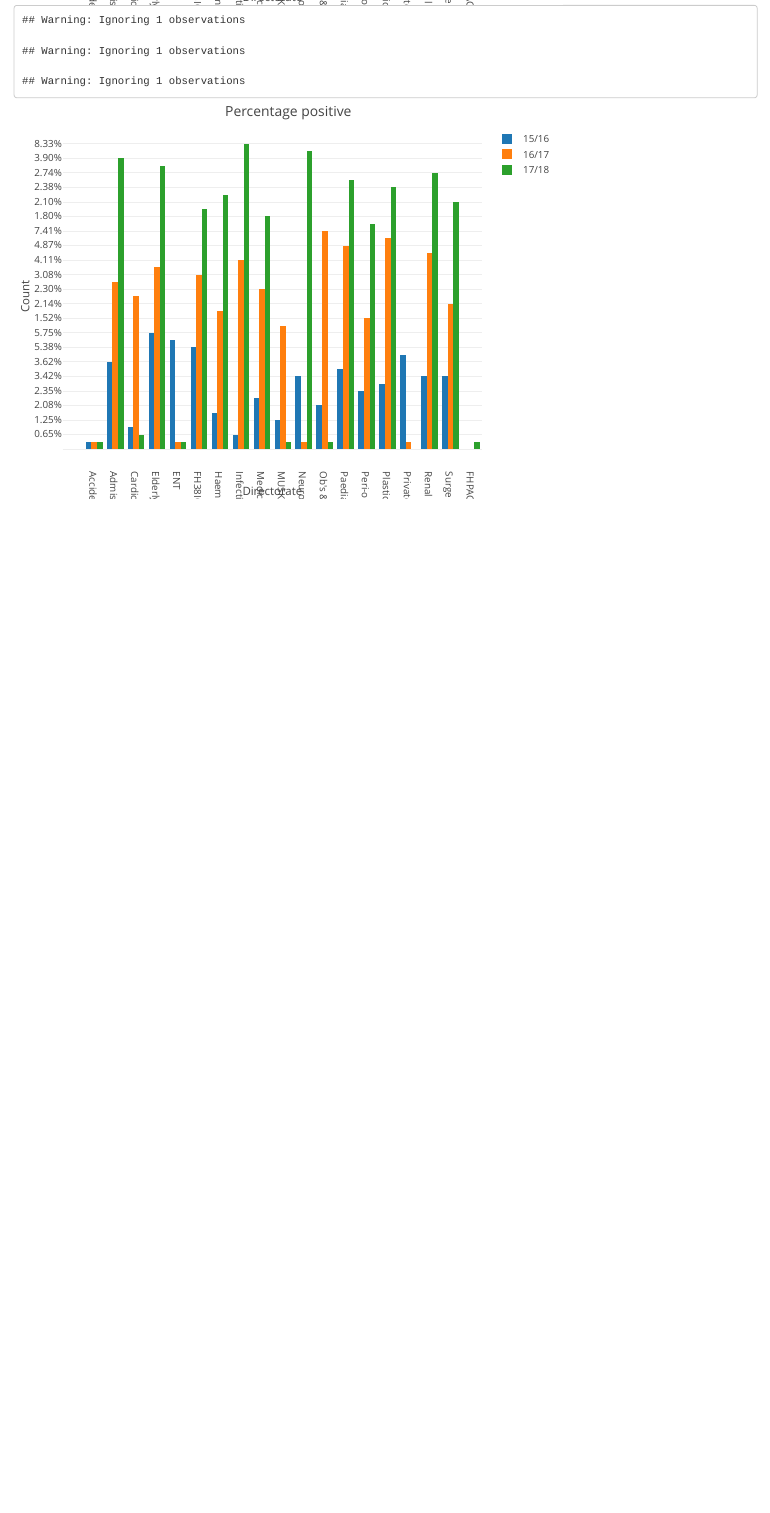
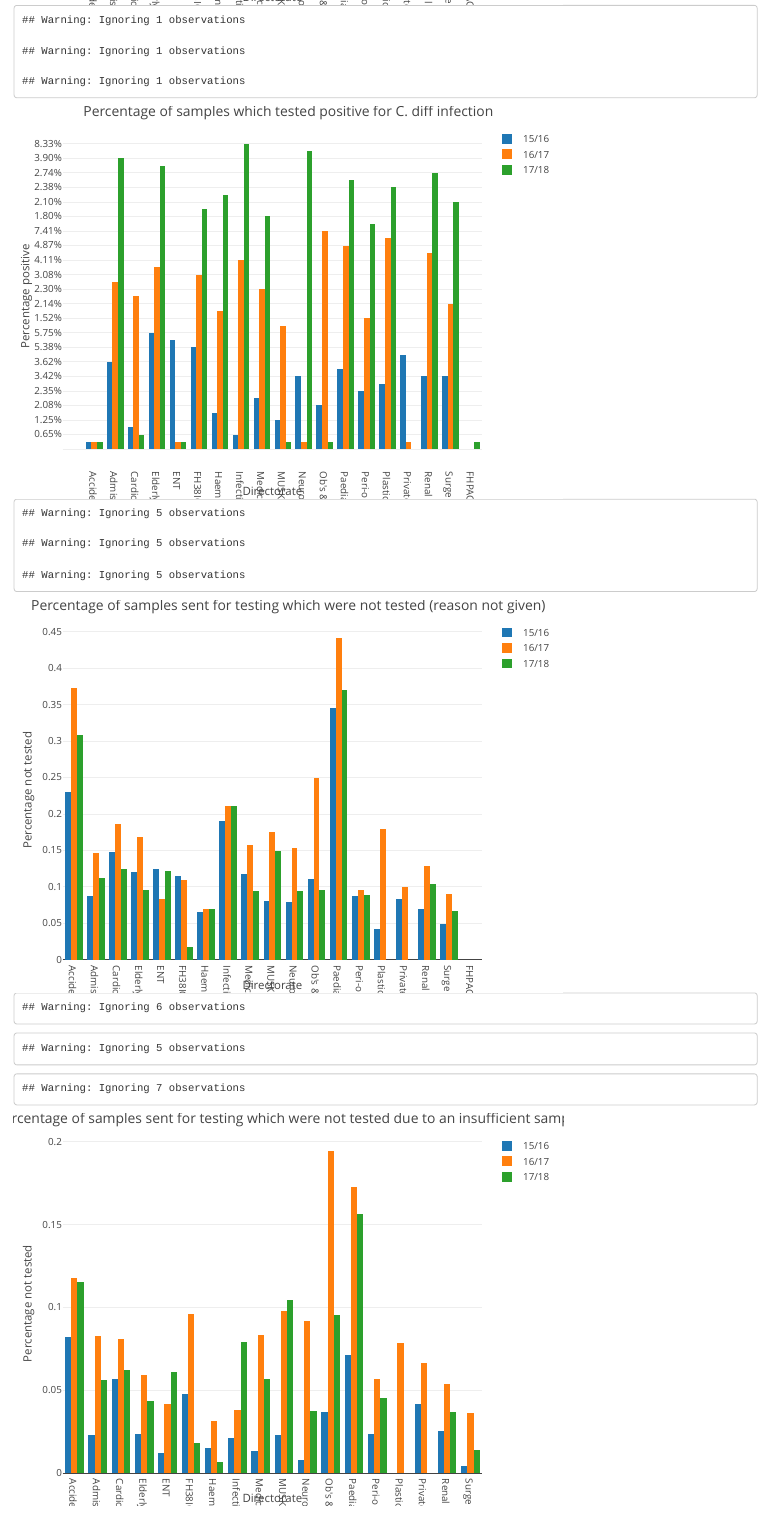
Before and after one commit to jallen70/RVIauditdataanalysis, an R Markdown document (RVIauditdataanalysis.Rmd): the page in a window 1100 px wide, from 1480 px down. The pictures show the output file RVIauditdataanalysis.html that the author committed with the source, opened offline.

Commit message:
updated analysis script and document

````diff
--- a/RVIauditdataanalysis.Rmd
+++ b/RVIauditdataanalysis.Rmd
@@ -31,7 +31,7 @@ You can also embed plots, for example:
 g <- plot_ly(percent_carry, x = ~Directorate, y  = ~percent_carry1516, type = 'bar', name = '15/16') %>%
   add_trace(y = ~percent_carry1617, name = '16/17') %>%
   add_trace(y = ~percent_carry1718, name = '17/18') %>%
-  layout(yaxis = list(title = 'Count'), barmode = 'group', title = "Percentage carriers")
+  layout(yaxis = list(title = 'Percentage carriers'), barmode = 'group', title = "Percentage of samples which tested positive for C. diff carriage")
 g
 
 ```
@@ -40,6 +40,23 @@ g
 g <- plot_ly(percent_pos, x = ~Directorate, y  = ~percent_pos1516, type = 'bar', name = '15/16') %>%
   add_trace(y = ~percent_pos1617, name = '16/17') %>%
   add_trace(y = ~percent_pos1718, name = '17/18') %>%
-  layout(yaxis = list(title = 'Count'), barmode = 'group', title = "Percentage positive")
+  layout(yaxis = list(title = 'Percentage positive'), barmode = 'group', title = "Percentage of samples which tested positive for C. diff infection")
 g
 ```
+
+```{r echo=FALSE}
+g <- plot_ly(percent_nottested, x = ~Directorate, y  = ~percent_nottested1516, type = 'bar', name = '15/16') %>%
+  add_trace(y = ~percent_nottested1617, name = '16/17') %>%
+  add_trace(y = ~percent_nottested1718, name = '17/18') %>%
+  layout(yaxis = list(title = 'Percentage not tested'), barmode = 'group', title = "Percentage of samples sent for testing which were not tested (reason not given) ")
+g
+```
+
+```{r echo=FALSE}
+g <- plot_ly(percent_insuff, x = ~Directorate, y  = ~percent_insuff1516, type = 'bar', name = '15/16') %>%
+  add_trace(y = ~percent_insuff1617, name = '16/17') %>%
+  add_trace(y = ~percent_insuff1718, name = '17/18') %>%
+  layout(yaxis = list(title = 'Percentage not tested'), barmode = 'group', title = "Percentage of samples sent for testing which were not tested due to an insufficient sample")
+g
+
+```
--- a/analysis.R
+++ b/analysis.R
@@ -49,3 +50,28 @@ g <- plot_ly(percent_pos, x = ~Directorate, y  = ~percent_pos1516, type = 'bar',
   add_trace(y = ~percent_pos1718, name = '17/18') %>%
   layout(yaxis = list(title = 'Count'), barmode = 'group', title = "Percentage positive")
 g
+
+
+# % of patients who do not get a result
+# first calculate percentage with insufficient sample
+percent_nottested <- cbind.data.frame(combined_years$Directorate, (combined_years$No..sent.x - combined_years$No..tested.x)/combined_years$No..sent.x,
+                                (combined_years$No..sent.y - combined_years$No..tested.y)/combined_years$No..sent.y,
+                                (combined_years$No..sent - combined_years$No..tested)/combined_years$No..sent)
+colnames(percent_nottested) <- c("Directorate", "percent_nottested1516", "percent_nottested1617", "percent_nottested1718")
+
+g <- plot_ly(percent_nottested, x = ~Directorate, y  = ~percent_nottested1516, type = 'bar', name = '15/16') %>%
+  add_trace(y = ~percent_nottested1617, name = '16/17') %>%
+  add_trace(y = ~percent_nottested1718, name = '17/18') %>%
+  layout(yaxis = list(title = 'Count'), barmode = 'group', title = "Percentage not tested (reason not given) ")
+g
+
+percent_insuff <- cbind.data.frame(combined_years$Directorate, combined_years$INSUFF.x/combined_years$No..sent.x,
+                                   combined_years$INSUFF.y/combined_years$No..sent.y,
+                                   combined_years$INSUFF/combined_years$No..sent)
+colnames(percent_insuff) <- c("Directorate", "percent_insuff1516", "percent_insuff1617", "percent_insuff1718")
+
+g <- plot_ly(percent_insuff, x = ~Directorate, y  = ~percent_insuff1516, type = 'bar', name = '15/16') %>%
+  add_trace(y = ~percent_insuff1617, name = '16/17') %>%
+  add_trace(y = ~percent_insuff1718, name = '17/18') %>%
+  layout(yaxis = list(title = 'Count'), barmode = 'group', title = "Percentage not tested (insufficient sample)")
+g
````
Also changed, not shown: RVIauditdataanalysis.html, RVIauditdataanalysis.Rmd (2 more changed lines), analysis.R (1 more changed lines).
